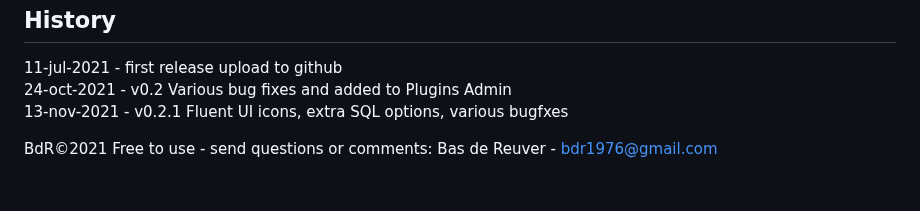
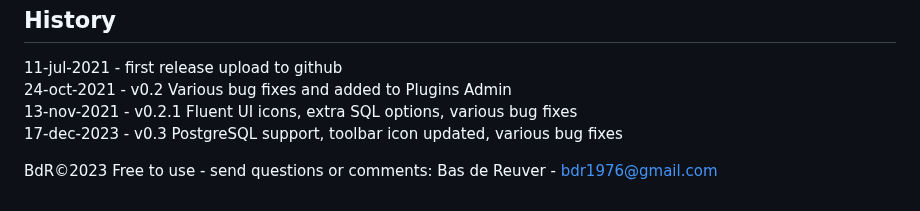
Before and after one commit to BdR76/RandomValuesNPP, a Markdown page: readme.md, the part around one of its changes. Drawn GitHub-style.

```diff
--- a/readme.md
+++ b/readme.md
@@ -143,6 +143,7 @@ History
 -------
 11-jul-2021 - first release upload to github
 24-oct-2021 - v0.2 Various bug fixes and added to Plugins Admin
-13-nov-2021 - v0.2.1 Fluent UI icons, extra SQL options, various bugfxes
+13-nov-2021 - v0.2.1 Fluent UI icons, extra SQL options, various bug fixes
+17-dec-2023 - v0.3 PostgreSQL support, toolbar icon updated, various bug fixes
 
-BdR©2021 Free to use - send questions or comments: Bas de Reuver - bdr1976@gmail.com
+BdR©2023 Free to use - send questions or comments: Bas de Reuver - bdr1976@gmail.com
```
Also changed, not shown: other parts of readme.md (+7 -7 lines), randomvalues_preview.png, 7 other files.
